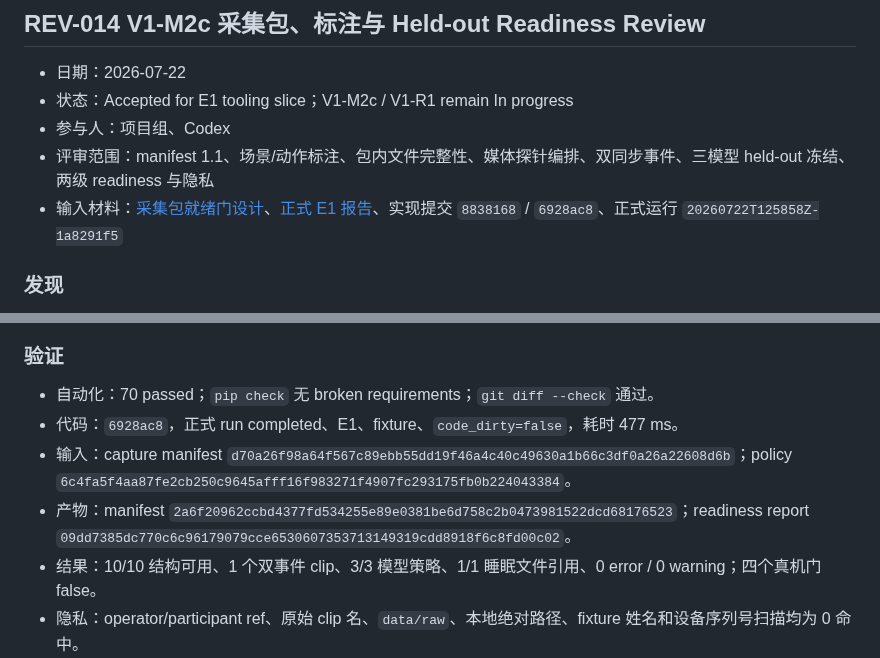
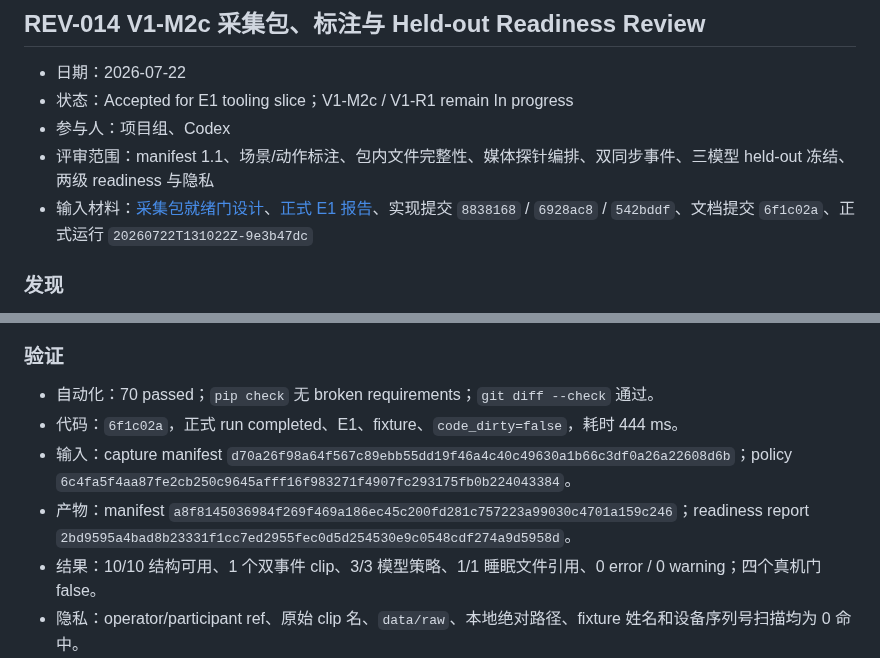
Before and after one commit to a1443356159/kangshield, a Markdown page: docs/review-log.md, 2 parts joined by grey strips. Rendered like a GitHub page.

Commit message:
docs: record M2c readiness evidence

```diff
--- a/docs/review-log.md
+++ b/docs/review-log.md
@@ -694,7 +694,7 @@
 - 状态：Accepted for E1 tooling slice；V1-M2c / V1-R1 remain In progress
 - 参与人：项目组、Codex
 - 评审范围：manifest 1.1、场景/动作标注、包内文件完整性、媒体探针编排、双同步事件、三模型 held-out 冻结、两级 readiness 与隐私
-- 输入材料：[采集包就绪门设计](v1-m2c-capture-readiness-gate.md)、[正式 E1 报告](reports/v1-m2c-capture-readiness-smoke.md)、实现提交 `8838168` / `6928ac8`、正式运行 `20260722T125858Z-1a8291f5`
+- 输入材料：[采集包就绪门设计](v1-m2c-capture-readiness-gate.md)、[正式 E1 报告](reports/v1-m2c-capture-readiness-smoke.md)、实现提交 `8838168` / `6928ac8` / `542bddf`、文档提交 `6f1c02a`、正式运行 `20260722T131022Z-9e3b47dc`
 
 ### 发现
 
@@ -718,9 +718,9 @@
 ### 验证
 
 - 自动化：70 passed；`pip check` 无 broken requirements；`git diff --check` 通过。
-- 代码：`6928ac8`，正式 run completed、E1、fixture、`code_dirty=false`，耗时 477 ms。
+- 代码：`6f1c02a`，正式 run completed、E1、fixture、`code_dirty=false`，耗时 444 ms。
 - 输入：capture manifest `d70a26f98a64f567c89ebb55dd19f46a4c40c49630a1b66c3df0a26a22608d6b`；policy `6c4fa5f4aa87fe2cb250c9645afff16f983271f4907fc293175fb0b224043384`。
-- 产物：manifest `2a6f20962ccbd4377fd534255e89e0381be6d758c2b0473981522dcd68176523`；readiness report `09dd7385dc770c6c96179079cce6530607353713149319cdd8918f6c8fd00c02`。
+- 产物：manifest `a8f8145036984f269f469a186ec45c200fd281c757223a99030c4701a159c246`；readiness report `2bd9595a4bad8b23331f1cc7ed2955fec0d5d254530e9c0548cdf274a9d5958d`。
 - 结果：10/10 结构可用、1 个双事件 clip、3/3 模型策略、1/1 睡眠文件引用、0 error / 0 warning；四个真机门 false。
 - 隐私：operator/participant ref、原始 clip 名、`data/raw`、本地绝对路径、fixture 姓名和设备序列号扫描均为 0 命中。
 
```
Also changed, not shown: docs/milestones.md (+2 -2 lines), docs/reports/v1-m2c-capture-readiness-smoke.md (+5 -5 lines).
